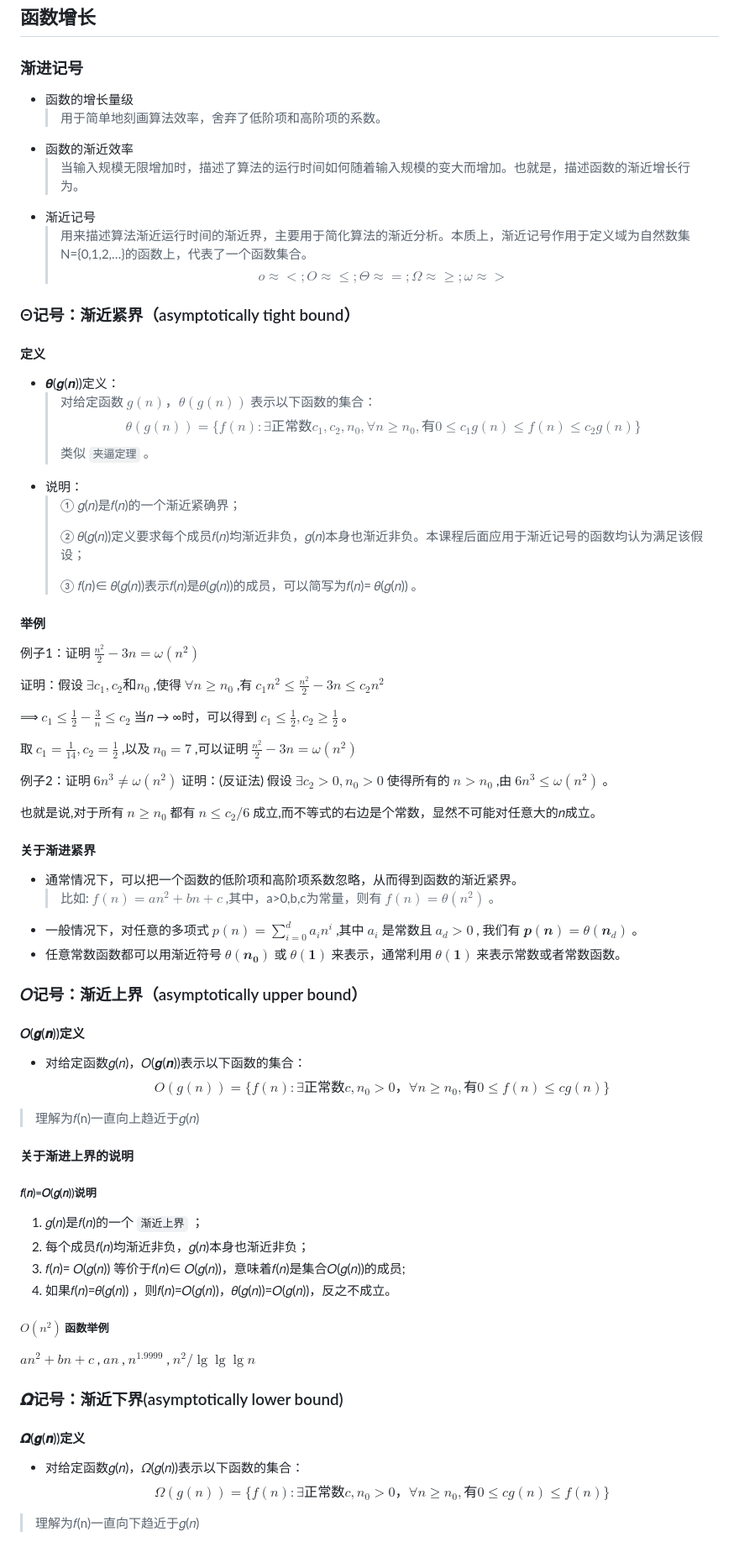
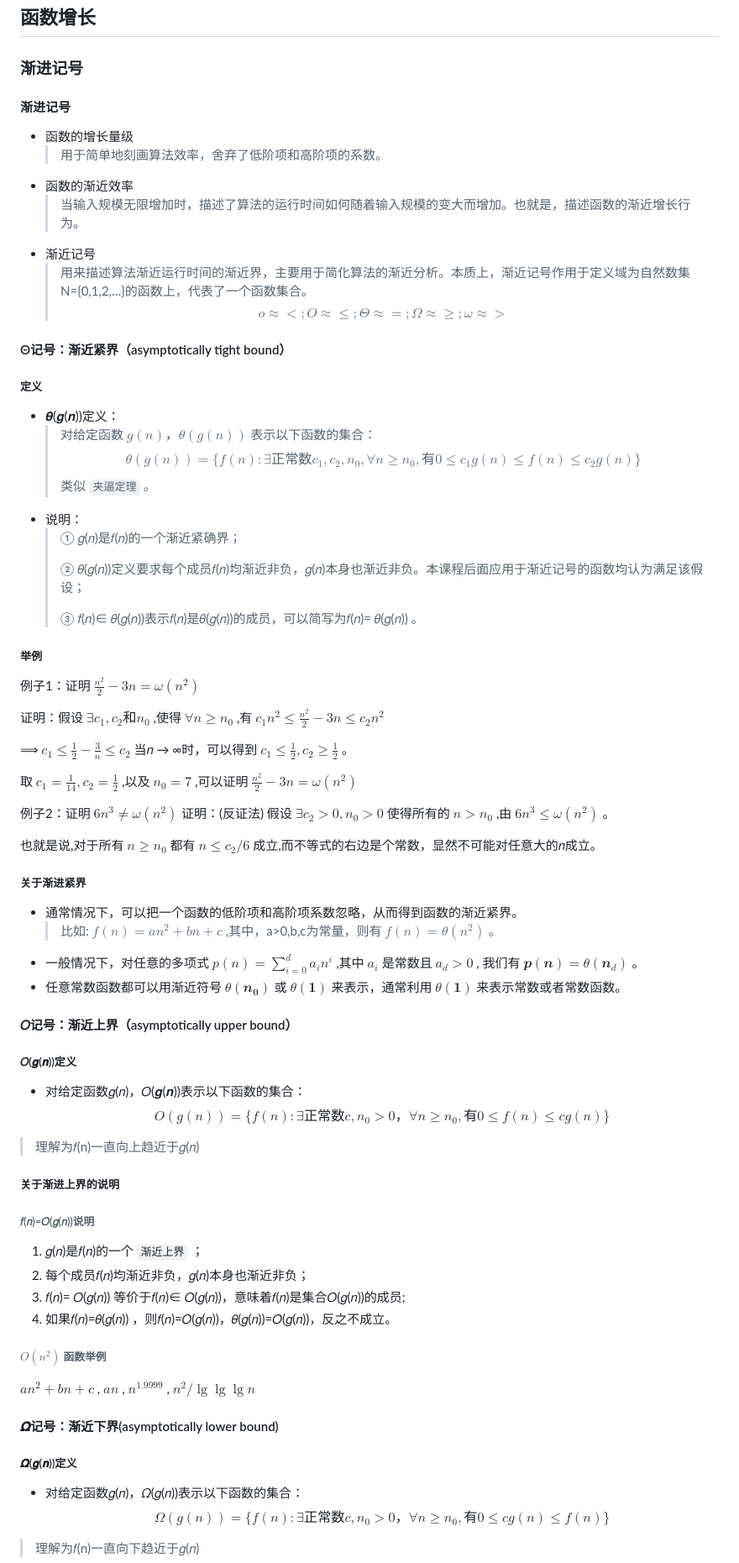
Before and after one commit to forget-eve/Algorithm-design-analysis, a Markdown page: README.md, the part around one of its changes. Shown at 84% size. Rendered like a GitHub page.

```diff
--- a/README.md
+++ b/README.md
@@ -314,6 +314,7 @@ $$cn(\lg n+1)=cn\lg n+cn=Θ(n\lg n)$$
 
 ## 函数增长
 ### 渐进记号
+#### 渐进记号
 - 函数的增长量级
   > 用于简单地刻画算法效率，舍弃了低阶项和高阶项的系数。
 - 函数的渐近效率
@@ -322,8 +323,8 @@ $$cn(\lg n+1)=cn\lg n+cn=Θ(n\lg n)$$
   > 用来描述算法渐近运行时间的渐近界，主要用于简化算法的渐近分析。本质上，渐近记号作用于定义域为自然数集N={0,1,2,…}的函数上，代表了一个函数集合。
 $$o\approx <;O\approx \leq; \Theta\approx =;\Omega\approx \geq;\omega\approx >$$
 
-### Θ记号：渐近紧界（asymptotically tight bound）
-#### 定义
+#### Θ记号：渐近紧界（asymptotically tight bound）
+##### 定义
 - 𝜽(𝒈(𝒏))定义：
   > 对给定函数 $𝑔(𝑛)，𝜃(𝑔(𝑛))$ 表示以下函数的集合：
   $$𝜃(𝑔(𝑛))= \lbrace 𝑓(𝑛):∃正常数𝑐_1,𝑐_2,𝑛_0,∀𝑛 ≥ 𝑛_0,有0 ≤ 𝑐_1𝑔(𝑛)≤𝑓(𝑛)≤𝑐_2𝑔(𝑛)\rbrace$$
@@ -335,7 +336,7 @@ $$o\approx <;O\approx \leq; \Theta\approx =;\Omega\approx \geq;\omega\approx >$$
   >
   > ③ 𝑓(𝑛)∈ 𝜃(𝑔(𝑛))表示𝑓(𝑛)是𝜃(𝑔(𝑛))的成员，可以简写为𝑓(𝑛)= 𝜃(𝑔(𝑛)) 。
 
-#### 举例
+##### 举例
 
 例子1：证明 $\frac{n^2}{2}-3n=\omega(n^2)$
 
@@ -351,28 +352,28 @@ $$o\approx <;O\approx \leq; \Theta\approx =;\Omega\approx \geq;\omega\approx >$$
 
 也就是说,对于所有 $n\geq n_0$ 都有 $n\leq c_2/6$ 成立,而不等式的右边是个常数，显然不可能对任意大的𝑛成立。
 
-#### 关于渐进紧界
+##### 关于渐进紧界
 - 通常情况下，可以把一个函数的低阶项和高阶项系数忽略，从而得到函数的渐近紧界。
   > 比如: $f(n)=an^2+bn+c$ ,其中，a>0,b,c为常量，则有 $f(n)=\theta (n^2)$ 。
 - 一般情况下，对任意的多项式 **$p(n)=\sum\limits_{i=0}^d a_in^i$** ,其中 $a_i$ 是常数且 $a_d>0$ , 我们有 $𝒑(𝒏)=\theta (𝒏_d)$ 。
 - 任意常数函数都可以用渐近符号 $\theta (𝒏_𝟎)$ 或 $\theta (𝟏)$ 来表示，通常利用 $\theta (𝟏)$ 来表示常数或者常数函数。
 
-### 𝑂记号：渐近上界（asymptotically upper bound）
-#### 𝑂(𝒈(𝒏))定义
+#### 𝑂记号：渐近上界（asymptotically upper bound）
+##### 𝑂(𝒈(𝒏))定义
 - 对给定函数𝑔(𝑛)，𝑂(𝒈(𝒏))表示以下函数的集合：
   $$𝑂(𝑔(𝑛)) = \lbrace 𝑓(𝑛) :∃正常数𝑐,  𝑛_0 > 0，∀𝑛 ≥ 𝑛_0,有0 ≤ 𝑓(𝑛) ≤ 𝑐𝑔(𝑛)\rbrace$$
 > 理解为𝑓(n)一直向上趋近于𝑔(𝑛)
-#### 关于渐进上界的说明
-##### 𝑓(𝑛)=𝑂(𝑔(𝑛))说明
+##### 关于渐进上界的说明
+###### 𝑓(𝑛)=𝑂(𝑔(𝑛))说明
 1. 𝑔(𝑛)是𝑓(𝑛)的一个 `渐近上界` ；
 2. 每个成员𝑓(𝑛)均渐近非负，𝑔(𝑛)本身也渐近非负；
 3. 𝑓(𝑛)= 𝑂(𝑔(𝑛)) 等价于𝑓(𝑛)∈ 𝑂(𝑔(𝑛))，意味着𝑓(𝑛)是集合𝑂(𝑔(𝑛))的成员;
 4. 如果𝑓(𝑛)=𝜃(𝑔(𝑛)) ，则𝑓(𝑛)=𝑂(𝑔(𝑛))，𝜃(𝑔(𝑛))=𝑂(𝑔(𝑛))，反之不成立。
-##### $𝑂(n^2)$ 函数举例
+###### $𝑂(n^2)$ 函数举例
 $an^2+bn+c$ , $an$ , $n^{1.9999}$ , $n^2 / \lg \lg \lg n$
 
-### 𝜴记号：渐近下界(asymptotically lower bound)
-#### 𝜴(𝒈(𝒏))定义
+#### 𝜴记号：渐近下界(asymptotically lower bound)
+##### 𝜴(𝒈(𝒏))定义
 - 对给定函数𝑔(𝑛)，𝛺(𝑔(𝑛))表示以下函数的集合：
   $$𝛺(𝑔(𝑛))=\lbrace 𝑓(𝑛):∃正常数𝑐, 𝑛_0 > 0，∀𝑛 ≥ 𝑛_0,有0 ≤ 𝑐𝑔(𝑛)≤𝑓(𝑛)\rbrace$$
 > 理解为𝑓(n)一直向下趋近于𝑔(𝑛)
```
Also changed, not shown: other parts of README.md (+17 -13 lines).
